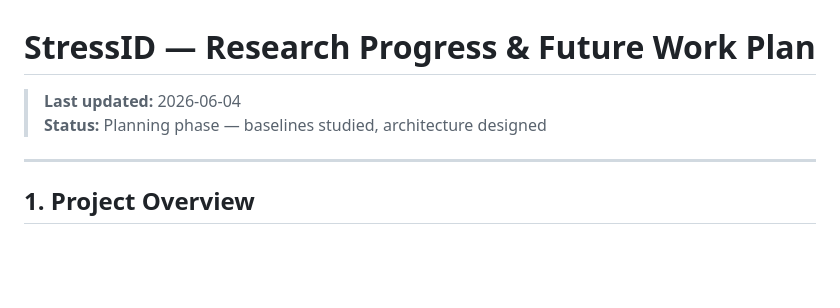
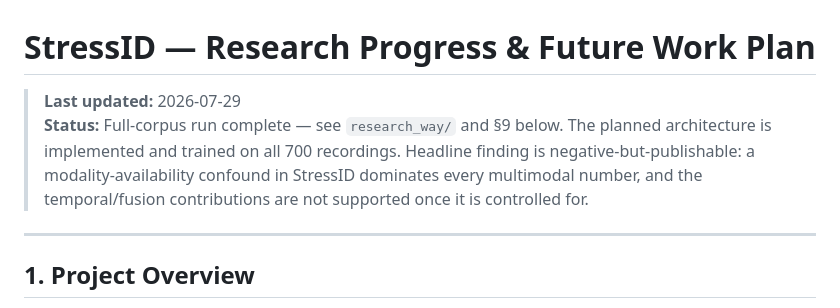
Before and after one commit to surajmeruva0786/stressID, a Markdown page: RESEARCH_PROGRESS.md, the part around the change. GitHub-like rendering; blank space fills up the shorter version.

Commit message:
auto: update progress

```diff
--- a/RESEARCH_PROGRESS.md
+++ b/RESEARCH_PROGRESS.md
@@ -1,7 +1,11 @@
 # StressID — Research Progress & Future Work Plan
 
-> **Last updated:** 2026-06-04
-> **Status:** Planning phase — baselines studied, architecture designed
+> **Last updated:** 2026-07-29
+> **Status:** Full-corpus run complete — see `research_way/` and §9 below.
+> The planned architecture is implemented and trained on all 700 recordings.
+> Headline finding is negative-but-publishable: a modality-availability confound
+> in StressID dominates every multimodal number, and the temporal/fusion
+> contributions are not supported once it is controlled for.
 
 ---
 
```
